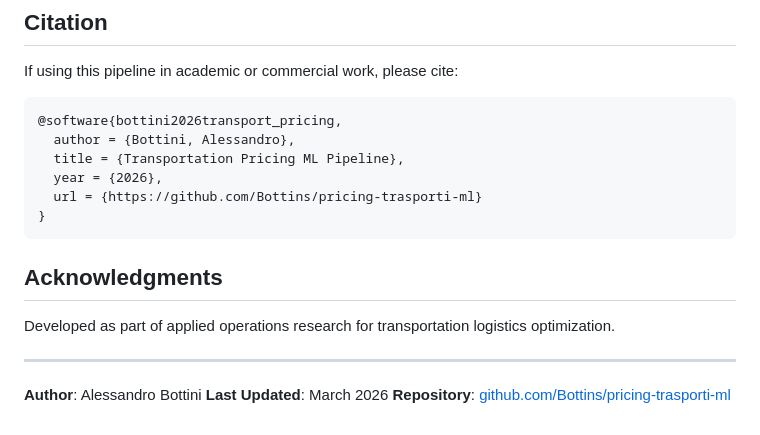
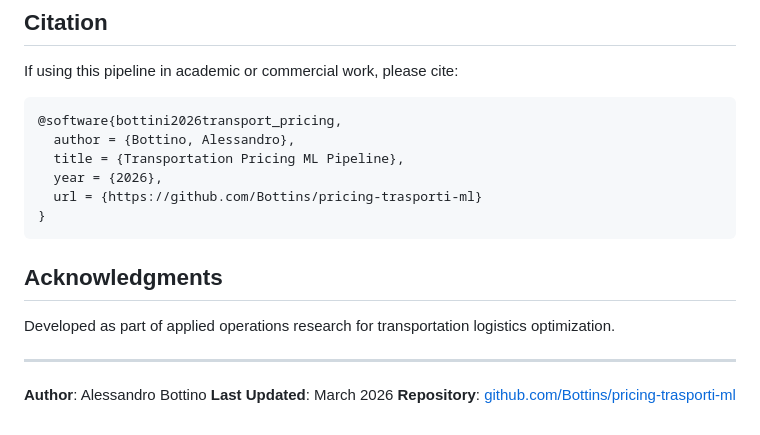
Before and after one commit to Bottins/pricing-trasporti-ml, a Markdown page: README.md, the part around the change. GitHub-like rendering.

Commit message:
fix: Correct author name from Bottini to Bottino

````diff
--- a/README.md
+++ b/README.md
@@ -209,7 +209,7 @@ If using this pipeline in academic or commercial work, please cite:
 
 ```bibtex
 @software{bottini2026transport_pricing,
-  author = {Bottini, Alessandro},
+  author = {Bottino, Alessandro},
   title = {Transportation Pricing ML Pipeline},
   year = {2026},
   url = {https://github.com/Bottins/pricing-trasporti-ml}
@@ -222,6 +222,6 @@ Developed as part of applied operations research for transportation logistics op
 
 ---
 
-**Author**: Alessandro Bottini
+**Author**: Alessandro Bottino
 **Last Updated**: March 2026
 **Repository**: [github.com/Bottins/pricing-trasporti-ml](https://github.com/Bottins/pricing-trasporti-ml)
````
